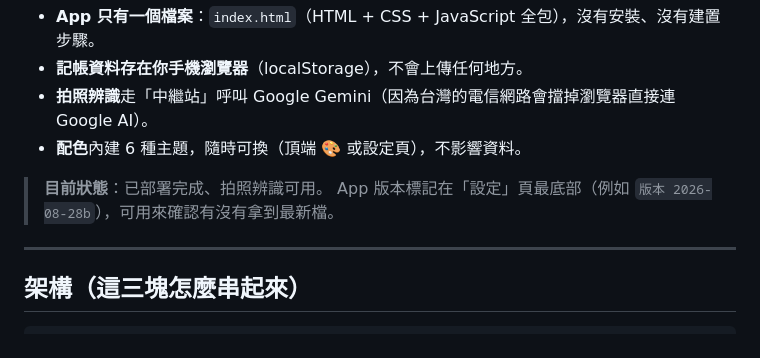
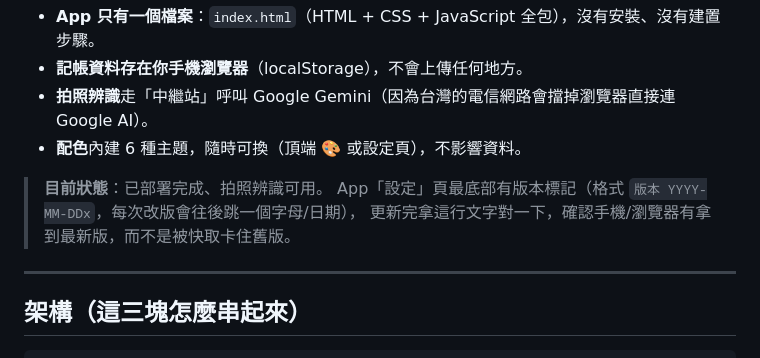
Before and after one commit to avon4le/japan-expense, a Markdown page: README.md, the part around the change. Rendered like a GitHub page.

```diff
--- a/README.md
+++ b/README.md
@@ -9,7 +9,8 @@
 - **配色**內建 6 種主題，隨時可換（頂端 🎨 或設定頁），不影響資料。
 
 > **目前狀態**：已部署完成、拍照辨識可用。
-> App 版本標記在「設定」頁最底部（例如 `版本 2026-08-28b`），可用來確認有沒有拿到最新檔。
+> App「設定」頁最底部有版本標記（格式 `版本 YYYY-MM-DDx`，每次改版會往後跳一個字母/日期），
+> 更新完拿這行文字對一下，確認手機/瀏覽器有拿到最新版，而不是被快取卡住舊版。
 
 ---
 
```
